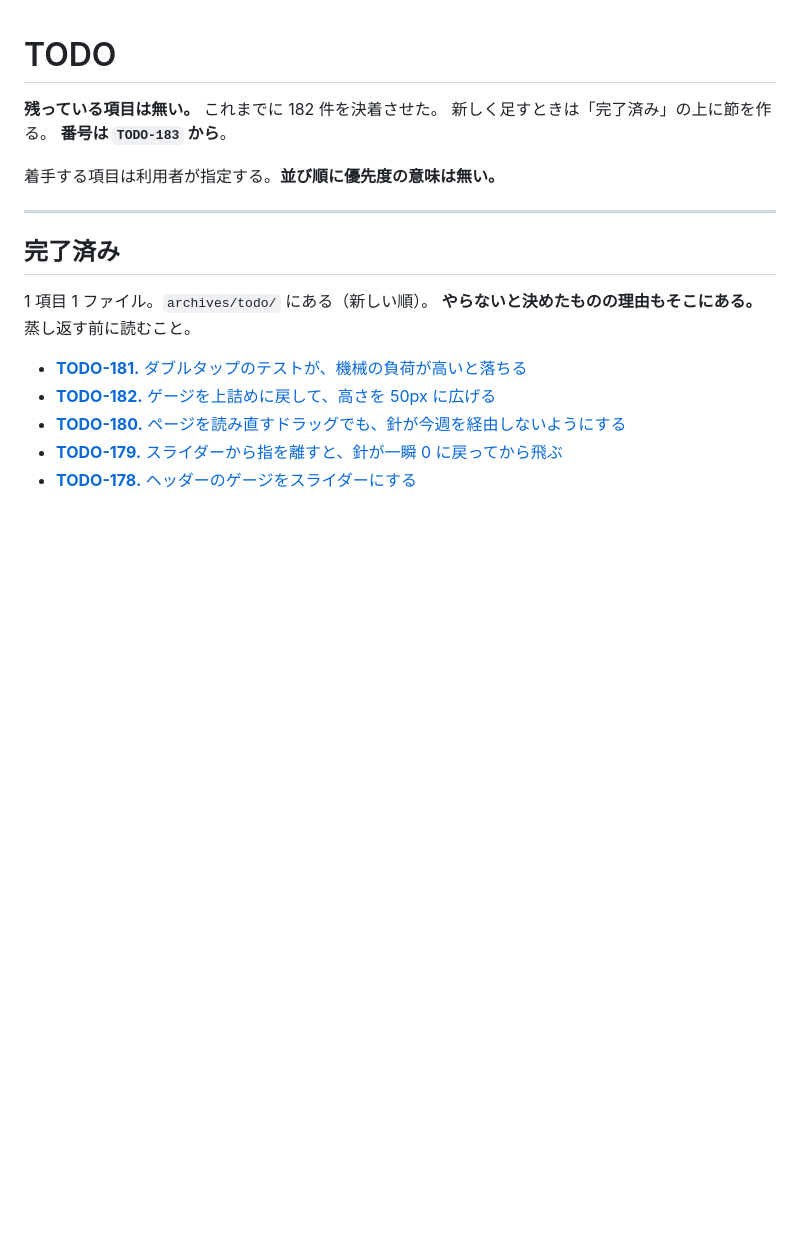
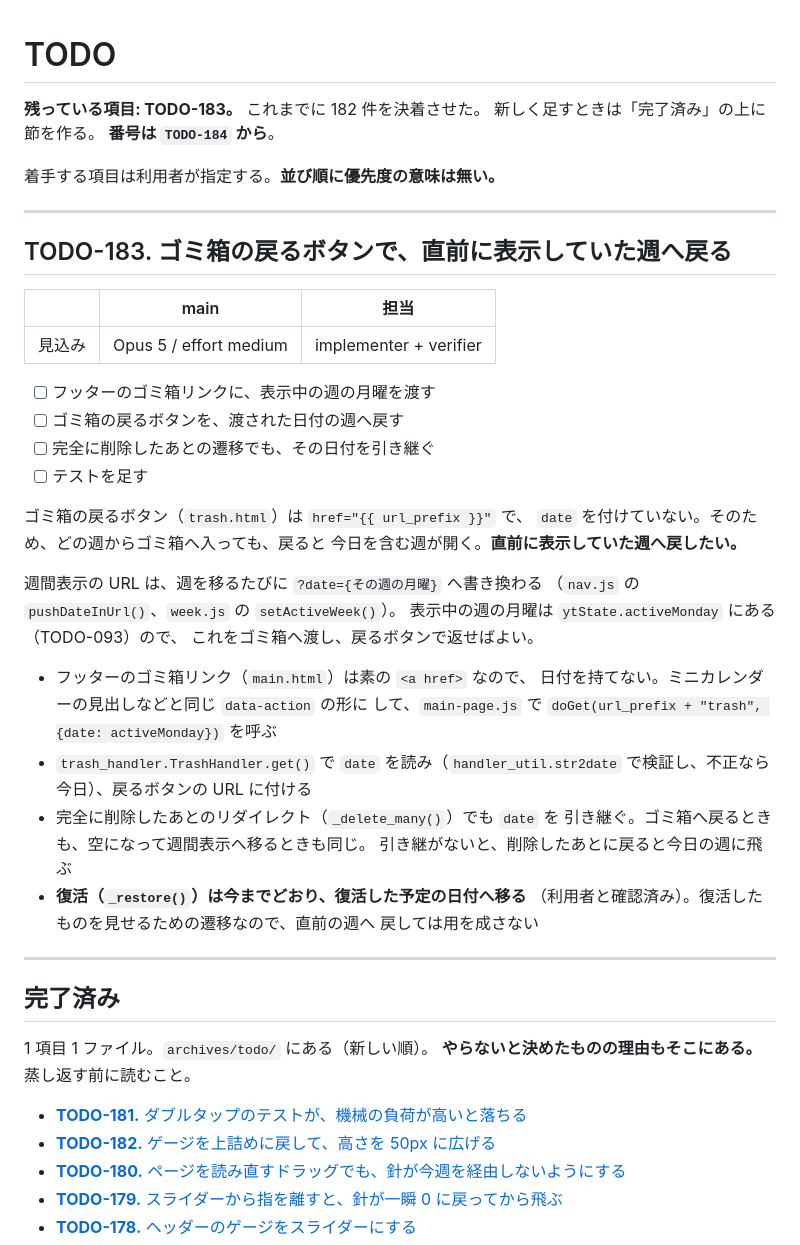
Before and after one commit to ytani01/ytsched, a Markdown page: TODO.md, the part around the change. Drawn GitHub-style; blank space fills up the shorter version.

Commit message:
docs(todo): ゴミ箱の戻るボタンを直前の週へ戻す件を TODO-183 として立てる
ゴミ箱の戻るボタンは date を付けていないので、どの週から入っても今日を
含む週が開く。表示中の週の月曜 (ytState.activeMonday) をゴミ箱へ渡し、
戻るボタンで返す。完全に削除したあとのリダイレクトでも引き継ぐ。

復活は今までどおり、復活した予定の日付へ移る（利用者と確認済み）。

Co-Authored-By: Claude Opus 5 <noreply@anthropic.com>
Claude-Session: https://claude.ai/code/session_01FD771NvRmvNhWC9muFNSxh

```diff
--- a/TODO.md
+++ b/TODO.md
@@ -1,10 +1,45 @@
 # TODO
 
-**残っている項目は無い。** これまでに 182 件を決着させた。
+**残っている項目: TODO-183。** これまでに 182 件を決着させた。
 新しく足すときは「完了済み」の上に節を作る。
-**番号は `TODO-183` から**。
+**番号は `TODO-184` から**。
 
 着手する項目は利用者が指定する。**並び順に優先度の意味は無い。**
+
+---
+
+## TODO-183. ゴミ箱の戻るボタンで、直前に表示していた週へ戻る
+
+|      | main | 担当 |
+|------|------|------|
+| 見込み | Opus 5 / effort medium | implementer + verifier |
+
+- [ ] フッターのゴミ箱リンクに、表示中の週の月曜を渡す
+- [ ] ゴミ箱の戻るボタンを、渡された日付の週へ戻す
+- [ ] 完全に削除したあとの遷移でも、その日付を引き継ぐ
+- [ ] テストを足す
+
+ゴミ箱の戻るボタン（`trash.html`）は `href="{{ url_prefix }}"` で、
+`date` を付けていない。そのため、どの週からゴミ箱へ入っても、戻ると
+今日を含む週が開く。**直前に表示していた週へ戻したい。**
+
+週間表示の URL は、週を移るたびに `?date={その週の月曜}` へ書き換わる
+（`nav.js` の `pushDateInUrl()`、`week.js` の `setActiveWeek()`）。
+表示中の週の月曜は `ytState.activeMonday` にある（TODO-093）ので、
+これをゴミ箱へ渡し、戻るボタンで返せばよい。
+
+- フッターのゴミ箱リンク（`main.html`）は素の `<a href>` なので、
+  日付を持てない。ミニカレンダーの見出しなどと同じ `data-action` の形に
+  して、`main-page.js` で `doGet(url_prefix + "trash", {date: activeMonday})`
+  を呼ぶ
+- `trash_handler.TrashHandler.get()` で `date` を読み（`handler_util.str2date`
+  で検証し、不正なら今日）、戻るボタンの URL に付ける
+- 完全に削除したあとのリダイレクト（`_delete_many()`）でも `date` を
+  引き継ぐ。ゴミ箱へ戻るときも、空になって週間表示へ移るときも同じ。
+  引き継がないと、削除したあとに戻ると今日の週に飛ぶ
+- **復活（`_restore()`）は今までどおり、復活した予定の日付へ移る**
+  （利用者と確認済み）。復活したものを見せるための遷移なので、直前の週へ
+  戻しては用を成さない
 
 ---
 
```
